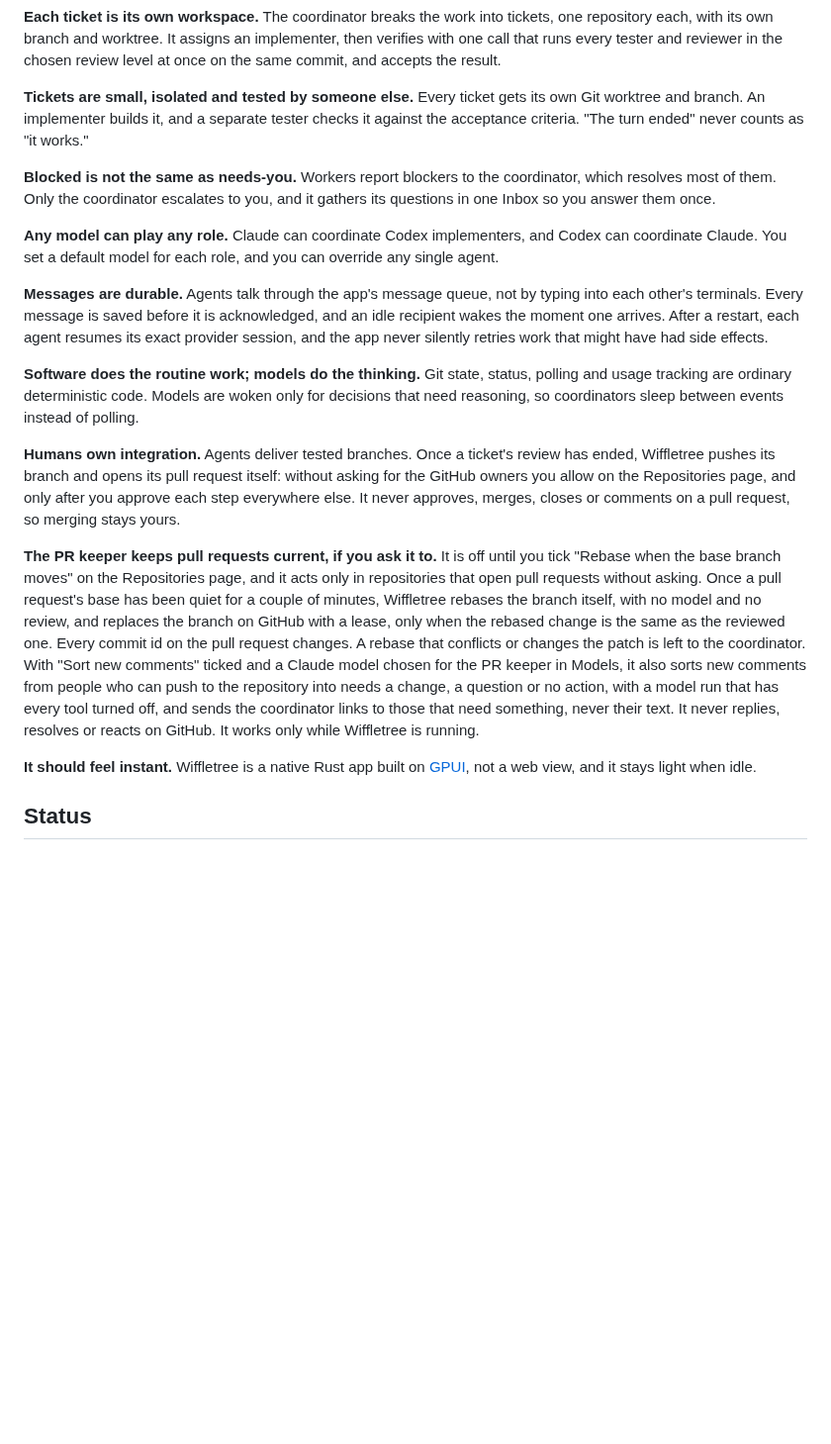
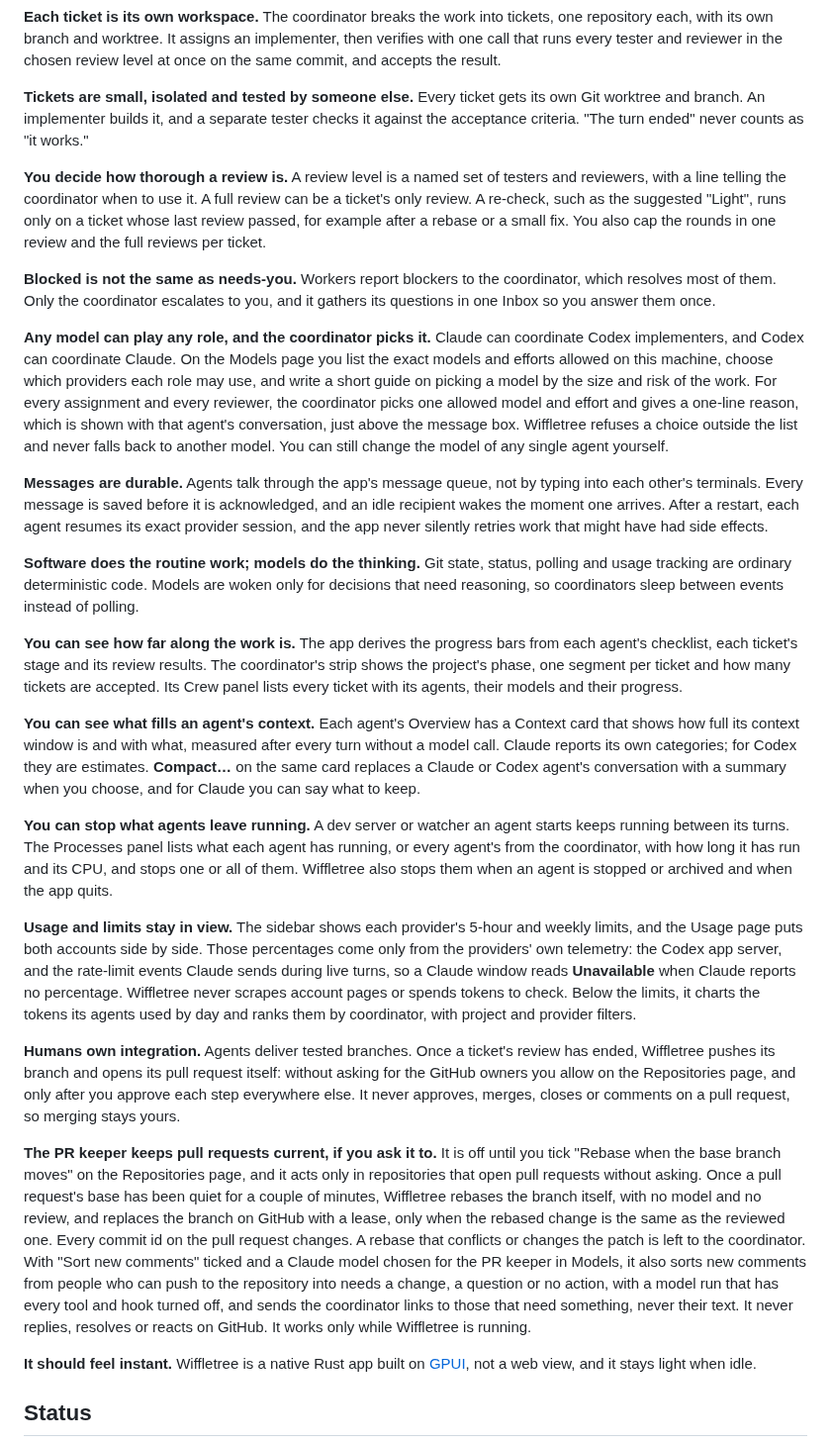
Before and after one commit to Vyttle-LLC/wiffletree, a Markdown page: README.md, the part around one of its changes. Shown at 99% size. GitHub-like rendering; blank space fills up the shorter version.

```diff
--- a/README.md
+++ b/README.md
@@ -70,17 +78,27 @@ Wiffletree has opinions about how agent work should be organized.
 
 **Tickets are small, isolated and tested by someone else.** Every ticket gets its own Git worktree and branch. An implementer builds it, and a separate tester checks it against the acceptance criteria. "The turn ended" never counts as "it works."
 
+**You decide how thorough a review is.** A review level is a named set of testers and reviewers, with a line telling the coordinator when to use it. A full review can be a ticket's only review. A re-check, such as the suggested "Light", runs only on a ticket whose last review passed, for example after a rebase or a small fix. You also cap the rounds in one review and the full reviews per ticket.
+
 **Blocked is not the same as needs-you.** Workers report blockers to the coordinator, which resolves most of them. Only the coordinator escalates to you, and it gathers its questions in one Inbox so you answer them once.
 
-**Any model can play any role.** Claude can coordinate Codex implementers, and Codex can coordinate Claude. You set a default model for each role, and you can override any single agent.
+**Any model can play any role, and the coordinator picks it.** Claude can coordinate Codex implementers, and Codex can coordinate Claude. On the Models page you list the exact models and efforts allowed on this machine, choose which providers each role may use, and write a short guide on picking a model by the size and risk of the work. For every assignment and every reviewer, the coordinator picks one allowed model and effort and gives a one-line reason, which is shown with that agent's conversation, just above the message box. Wiffletree refuses a choice outside the list and never falls back to another model. You can still change the model of any single agent yourself.
 
 **Messages are durable.** Agents talk through the app's message queue, not by typing into each other's terminals. Every message is saved before it is acknowledged, and an idle recipient wakes the moment one arrives. After a restart, each agent resumes its exact provider session, and the app never silently retries work that might have had side effects.
 
 **Software does the routine work; models do the thinking.** Git state, status, polling and usage tracking are ordinary deterministic code. Models are woken only for decisions that need reasoning, so coordinators sleep between events instead of polling.
 
+**You can see how far along the work is.** The app derives the progress bars from each agent's checklist, each ticket's stage and its review results. The coordinator's strip shows the project's phase, one segment per ticket and how many tickets are accepted. Its Crew panel lists every ticket with its agents, their models and their progress.
+
+**You can see what fills an agent's context.** Each agent's Overview has a Context card that shows how full its context window is and with what, measured after every turn without a model call. Claude reports its own categories; for Codex they are estimates. **Compact…** on the same card replaces a Claude or Codex agent's conversation with a summary when you choose, and for Claude you can say what to keep.
+
+**You can stop what agents leave running.** A dev server or watcher an agent starts keeps running between its turns. The Processes panel lists what each agent has running, or every agent's from the coordinator, with how long it has run and its CPU, and stops one or all of them. Wiffletree also stops them when an agent is stopped or archived and when the app quits.
+
+**Usage and limits stay in view.** The sidebar shows each provider's 5-hour and weekly limits, and the Usage page puts both accounts side by side. Those percentages come only from the providers' own telemetry: the Codex app server, and the rate-limit events Claude sends during live turns, so a Claude window reads **Unavailable** when Claude reports no percentage. Wiffletree never scrapes account pages or spends tokens to check. Below the limits, it charts the tokens its agents used by day and ranks them by coordinator, with project and provider filters.
+
 **Humans own integration.** Agents deliver tested branches. Once a ticket's review has ended, Wiffletree pushes its branch and opens its pull request itself: without asking for the GitHub owners you allow on the Repositories page, and only after you approve each step everywhere else. It never approves, merges, closes or comments on a pull request, so merging stays yours.
 
-**The PR keeper keeps pull requests current, if you ask it to.** It is off until you tick "Rebase when the base branch moves" on the Repositories page, and it acts only in repositories that open pull requests without asking. Once a pull request's base has been quiet for a couple of minutes, Wiffletree rebases the branch itself, with no model and no review, and replaces the branch on GitHub with a lease, only when the rebased change is the same as the reviewed one. Every commit id on the pull request changes. A rebase that conflicts or changes the patch is left to the coordinator. With "Sort new comments" ticked and a Claude model chosen for the PR keeper in Models, it also sorts new comments from people who can push to the repository into needs a change, a question or no action, with a model run that has every tool turned off, and sends the coordinator links to those that need something, never their text. It never replies, resolves or reacts on GitHub. It works only while Wiffletree is running.
+**The PR keeper keeps pull requests current, if you ask it to.** It is off until you tick "Rebase when the base branch moves" on the Repositories page, and it acts only in repositories that open pull requests without asking. Once a pull request's base has been quiet for a couple of minutes, Wiffletree rebases the branch itself, with no model and no review, and replaces the branch on GitHub with a lease, only when the rebased change is the same as the reviewed one. Every commit id on the pull request changes. A rebase that conflicts or changes the patch is left to the coordinator. With "Sort new comments" ticked and a Claude model chosen for the PR keeper in Models, it also sorts new comments from people who can push to the repository into needs a change, a question or no action, with a model run that has every tool and hook turned off, and sends the coordinator links to those that need something, never their text. It never replies, resolves or reacts on GitHub. It works only while Wiffletree is running.
 
 **It should feel instant.** Wiffletree is a native Rust app built on [GPUI](https://github.com/zed-industries/zed/tree/main/crates/gpui), not a web view, and it stays light when idle.
 
```
Also changed, not shown: other parts of README.md (+16 -6 lines), docs/images/context.png (added), docs/images/coordinator.png, docs/images/models.png, docs/images/tickets.png, docs/images/usage.png (added).
